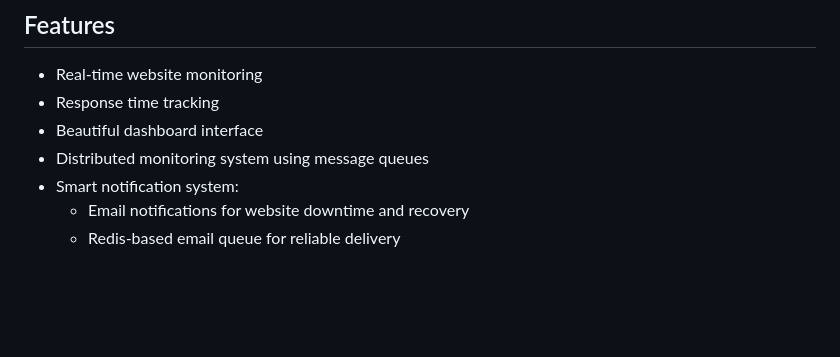
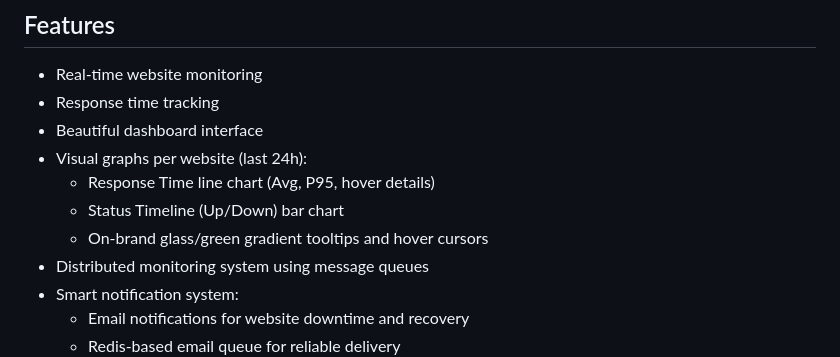
Before and after one commit to Rudra-Sankha-Sinhamahapatra/Better-Uptime, a Markdown page: README.md, the part around the change. Rendered like a GitHub page; blank space fills up the shorter version.

Commit message:
update:readme

```diff
--- a/README.md
+++ b/README.md
@@ -11,6 +11,10 @@ https://github.com/user-attachments/assets/b115c62a-99b5-4f0a-b3d3-3059a30492d8
 - Real-time website monitoring
 - Response time tracking
 - Beautiful dashboard interface
+- Visual graphs per website (last 24h):
+  - Response Time line chart (Avg, P95, hover details)
+  - Status Timeline (Up/Down) bar chart
+  - On-brand glass/green gradient tooltips and hover cursors
 - Distributed monitoring system using message queues
 - Smart notification system:
   - Email notifications for website downtime and recovery
```
